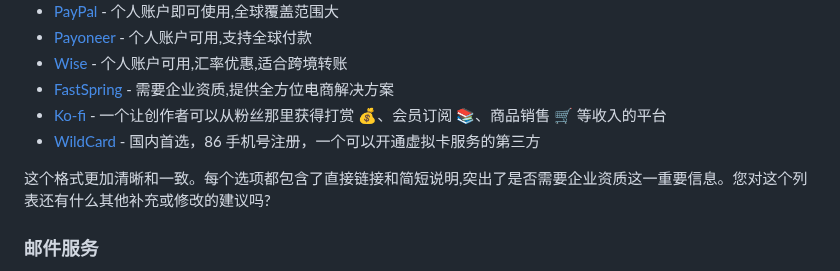
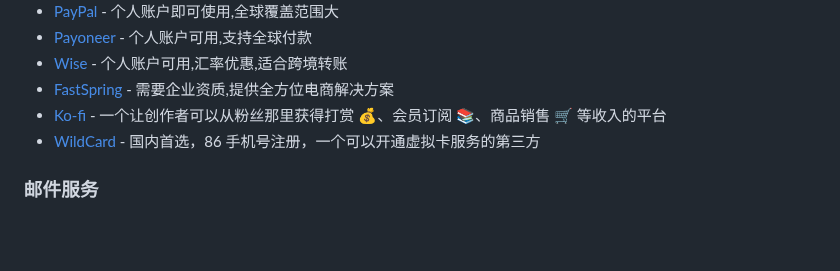
Before and after one commit to yaolifeng0629/Awesome-independent-tools, a Markdown page: README.md, the part around the change. Drawn GitHub-style; blank space fills up the shorter version.

Commit message:
chore: other

```diff
--- a/README.md
+++ b/README.md
@@ -199,8 +199,6 @@
 -   [FastSpring](https://fastspring.com/) - 需要企业资质,提供全方位电商解决方案
 -   [Ko-fi](https://ko-fi.com/) - 一个让创作者可以从粉丝那里获得打赏 💰、会员订阅 📚、商品销售 🛒 等收入的平台
 -   [WildCard](https://bewildcard.com/i/DOMR3S7H) - 国内首选，86 手机号注册，一个可以开通虚拟卡服务的第三方
-
-这个格式更加清晰和一致。每个选项都包含了直接链接和简短说明,突出了是否需要企业资质这一重要信息。您对这个列表还有什么其他补充或修改的建议吗?
 
 ### 邮件服务
 
```
